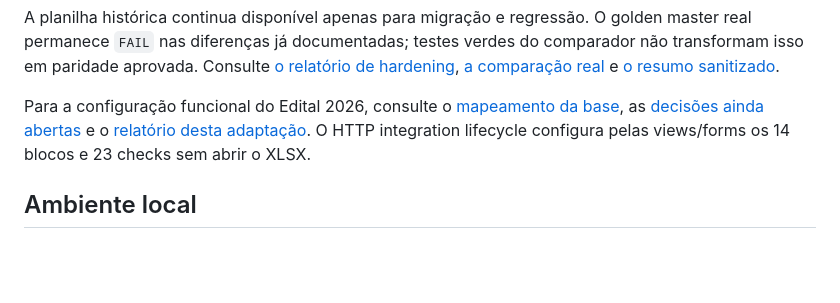
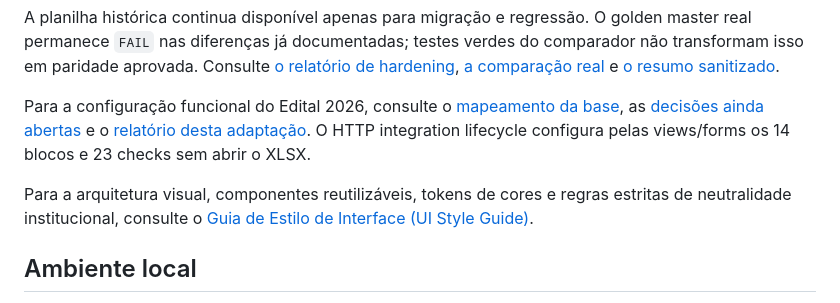
Before and after one commit to PUBLIC-DEVS/edital-depad-comunidades, a Markdown page: README.md, the part around the change. Drawn GitHub-style; blank space fills up the shorter version.

Commit message:
docs: add UI Style Guide documenting DEPAD/MDS design system and neutrality rules

```diff
--- a/README.md
+++ b/README.md
@@ -5,6 +5,8 @@ Plataforma Django para criar e executar **novos editais configuráveis**: cadast
 A planilha histórica continua disponível apenas para migração e regressão. O golden master real permanece `FAIL` nas diferenças já documentadas; testes verdes do comparador não transformam isso em paridade aprovada. Consulte [o relatório de hardening](docs/POST_AUDIT_HARDENING_REPORT.md), [a comparação real](docs/REAL_LEGACY_PARITY.md) e [o resumo sanitizado](artifacts/legacy-real-summary.json).
 
 Para a configuração funcional do Edital 2026, consulte o [mapeamento da base](docs/EDITAL_2026_BASE_MAPPING.md), as [decisões ainda abertas](docs/EDITAL_2026_OPEN_DECISIONS.md) e o [relatório desta adaptação](docs/EDITAL_2026_ADAPTATION_REPORT.md). O HTTP integration lifecycle configura pelas views/forms os 14 blocos e 23 checks sem abrir o XLSX.
+
+Para a arquitetura visual, componentes reutilizáveis, tokens de cores e regras estritas de neutralidade institucional, consulte o [Guia de Estilo de Interface (UI Style Guide)](docs/UI_STYLE_GUIDE.md).
 
 ## Ambiente local
 
```
Also changed, not shown: docs/UI_STYLE_GUIDE.md (added, +123 -0 lines).
